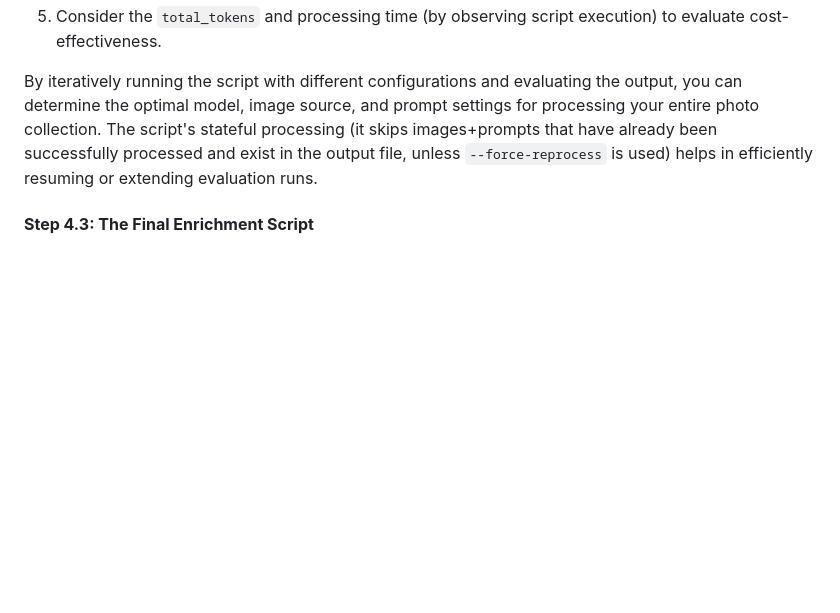
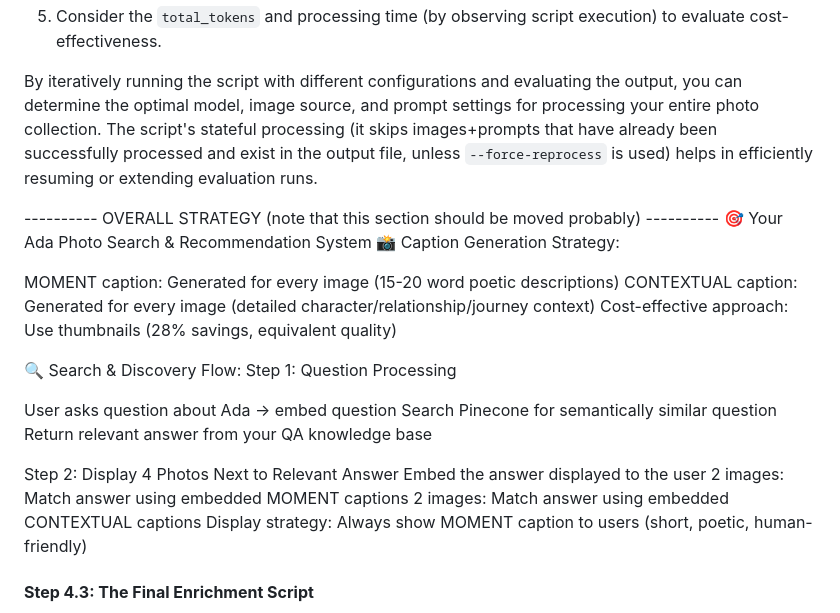
Before and after one commit to Adas-Spark/code, a Markdown page: AG_system/contextual_photo_integration/README.md, the part around the change. GitHub-like rendering; blank space fills up the shorter version.

Commit message:
updated readme to clarify how images get matched to answers

```diff
--- a/AG_system/contextual_photo_integration/README.md
+++ b/AG_system/contextual_photo_integration/README.md
@@ -581,6 +581,30 @@ To evaluate different models or settings:
 
 By iteratively running the script with different configurations and evaluating the output, you can determine the optimal model, image source, and prompt settings for processing your entire photo collection. The script's stateful processing (it skips images+prompts that have already been successfully processed and exist in the output file, unless `--force-reprocess` is used) helps in efficiently resuming or extending evaluation runs.
 
+---------- OVERALL STRATEGY (note that this section should be moved probably) ----------
+🎯 Your Ada Photo Search & Recommendation System
+📸 Caption Generation Strategy:
+
+MOMENT caption: Generated for every image (15-20 word poetic descriptions)
+CONTEXTUAL caption: Generated for every image (detailed character/relationship/journey context)
+Cost-effective approach: Use thumbnails (28% savings, equivalent quality)
+
+🔍 Search & Discovery Flow:
+Step 1: Question Processing
+
+User asks question about Ada → embed question
+Search Pinecone for semantically similar question
+Return relevant answer from your QA knowledge base
+
+Step 2: Display 4 Photos Next to Relevant Answer
+Embed the answer displayed to the user
+2 images: Match answer using embedded MOMENT captions
+2 images: Match answer using embedded CONTEXTUAL captions
+Display strategy: Always show MOMENT caption to users (short, poetic, human-friendly)
+
+
+
+
 #### **Step 4.3: The Final Enrichment Script**
 
 The script `scripts/final_enrichment.py` is responsible for generating descriptive and contextual captions for each image using AI models. It takes consolidated image data, sends requests to a specified AI model, and records the generated captions along with other relevant information.
```
